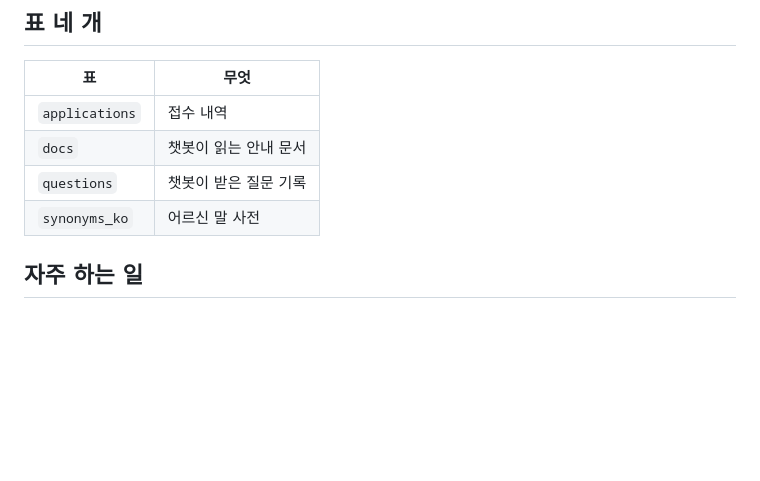
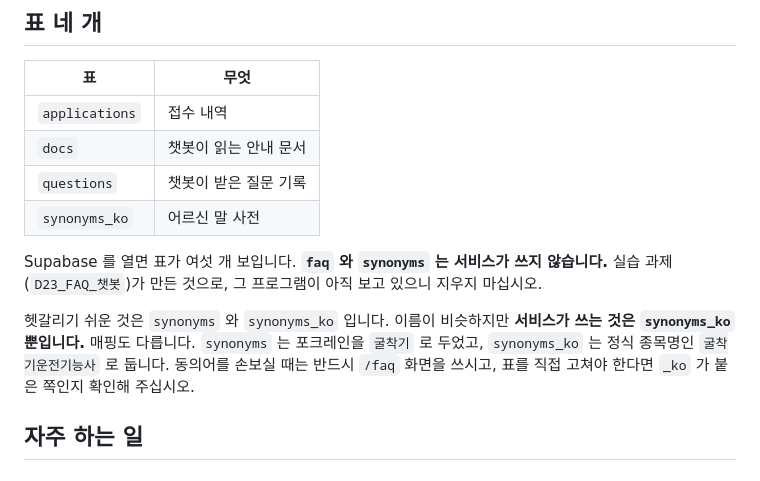
Before and after one commit to kwangjin-owl/client-docs-bts, a Markdown page: Readme.md, the part around the change. Drawn GitHub-style; blank space fills up the shorter version.

Commit message:
Readme.md 내용 일부 수정

```diff
--- a/Readme.md
+++ b/Readme.md
@@ -60,6 +60,10 @@ client-docs-bts/
 | `docs` | 챗봇이 읽는 안내 문서 |
 | `questions` | 챗봇이 받은 질문 기록 |
 | `synonyms_ko` | 어르신 말 사전 |
+
+Supabase 를 열면 표가 여섯 개 보입니다. **`faq` 와 `synonyms` 는 서비스가 쓰지 않습니다.** 실습 과제(`D23_FAQ_챗봇`)가 만든 것으로, 그 프로그램이 아직 보고 있으니 지우지 마십시오.
+
+헷갈리기 쉬운 것은 `synonyms` 와 `synonyms_ko` 입니다. 이름이 비슷하지만 **서비스가 쓰는 것은 `synonyms_ko` 뿐입니다.** 매핑도 다릅니다. `synonyms` 는 포크레인을 `굴착기` 로 두었고, `synonyms_ko` 는 정식 종목명인 `굴착기운전기능사` 로 둡니다. 동의어를 손보실 때는 반드시 `/faq` 화면을 쓰시고, 표를 직접 고쳐야 한다면 `_ko` 가 붙은 쪽인지 확인해 주십시오.
 
 ## 자주 하는 일
 
```
